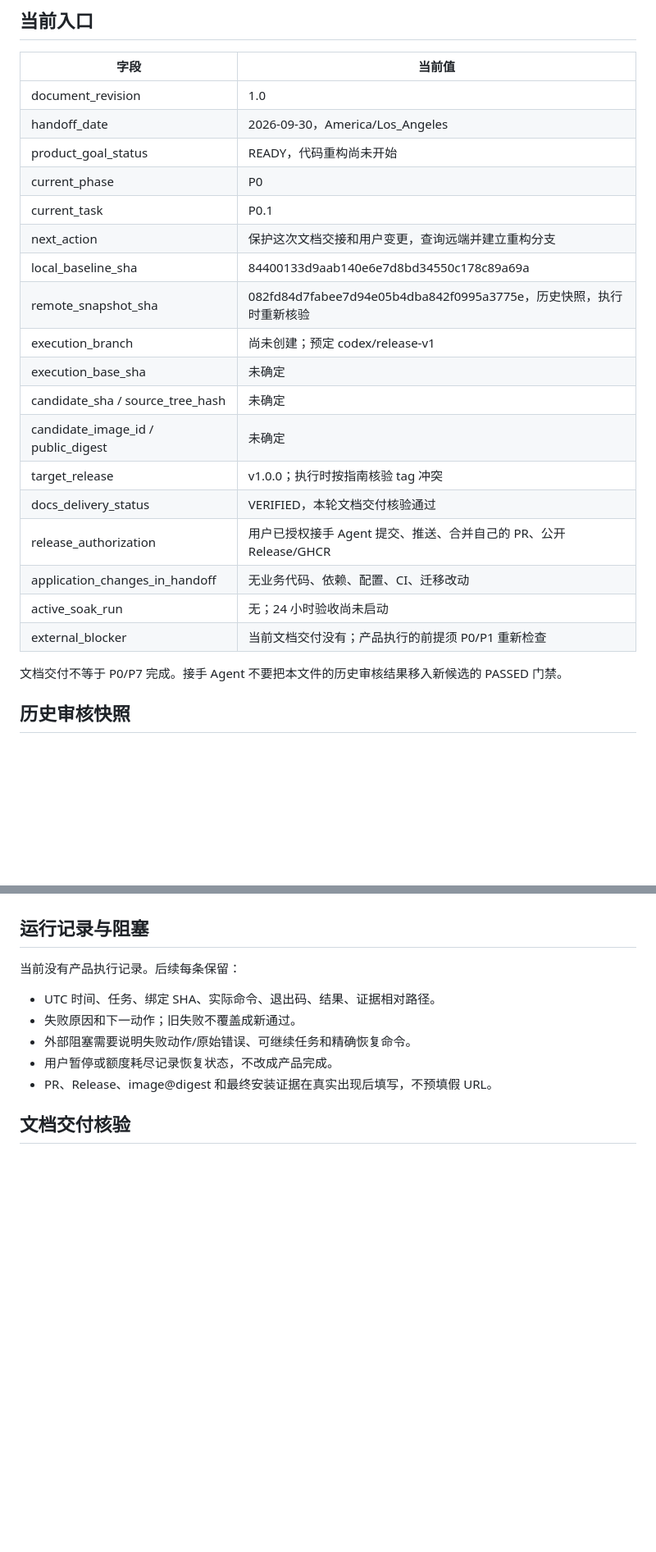
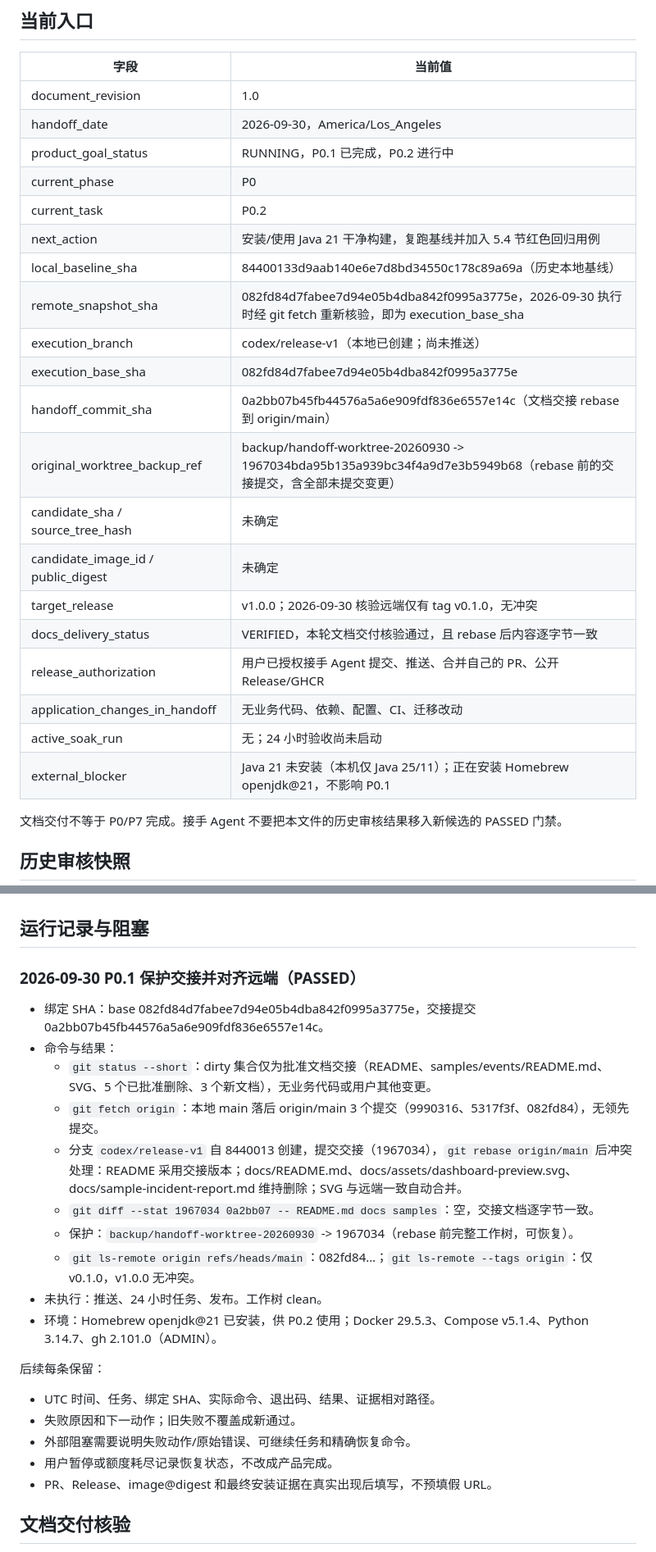
Before and after one commit to JeremyL691/DriftWatch-Tower, a Markdown page: docs/EXECUTION_STATE.md, 2 parts joined by grey strips. Shown at 82% size. Drawn GitHub-style; blank space fills up the shorter version.

Commit message:
docs(state): record P0.1 handoff alignment as passed

```diff
--- a/docs/EXECUTION_STATE.md
+++ b/docs/EXECUTION_STATE.md
@@ -8,22 +8,24 @@
 |---|---|
 | document_revision | 1.0 |
 | handoff_date | 2026-09-30，America/Los_Angeles |
-| product_goal_status | READY，代码重构尚未开始 |
+| product_goal_status | RUNNING，P0.1 已完成，P0.2 进行中 |
 | current_phase | P0 |
-| current_task | P0.1 |
-| next_action | 保护这次文档交接和用户变更，查询远端并建立重构分支 |
-| local_baseline_sha | 84400133d9aab140e6e7d8bd34550c178c89a69a |
-| remote_snapshot_sha | 082fd84d7fabee7d94e05b4dba842f0995a3775e，历史快照，执行时重新核验 |
-| execution_branch | 尚未创建；预定 codex/release-v1 |
-| execution_base_sha | 未确定 |
+| current_task | P0.2 |
+| next_action | 安装/使用 Java 21 干净构建，复跑基线并加入 5.4 节红色回归用例 |
+| local_baseline_sha | 84400133d9aab140e6e7d8bd34550c178c89a69a（历史本地基线） |
+| remote_snapshot_sha | 082fd84d7fabee7d94e05b4dba842f0995a3775e，2026-09-30 执行时经 git fetch 重新核验，即为 execution_base_sha |
+| execution_branch | codex/release-v1（本地已创建；尚未推送） |
+| execution_base_sha | 082fd84d7fabee7d94e05b4dba842f0995a3775e |
+| handoff_commit_sha | 0a2bb07b45fb44576a5a6e909fdf836e6557e14c（文档交接 rebase 到 origin/main） |
+| original_worktree_backup_ref | backup/handoff-worktree-20260930 -> 1967034bda95b135a939bc34f4a9d7e3b5949b68（rebase 前的交接提交，含全部未提交变更） |
 | candidate_sha / source_tree_hash | 未确定 |
 | candidate_image_id / public_digest | 未确定 |
-| target_release | v1.0.0；执行时按指南核验 tag 冲突 |
-| docs_delivery_status | VERIFIED，本轮文档交付核验通过 |
+| target_release | v1.0.0；2026-09-30 核验远端仅有 tag v0.1.0，无冲突 |
+| docs_delivery_status | VERIFIED，本轮文档交付核验通过，且 rebase 后内容逐字节一致 |
 | release_authorization | 用户已授权接手 Agent 提交、推送、合并自己的 PR、公开 Release/GHCR |
 | application_changes_in_handoff | 无业务代码、依赖、配置、CI、迁移改动 |
 | active_soak_run | 无；24 小时验收尚未启动 |
-| external_blocker | 当前文档交付没有；产品执行的前提须 P0/P1 重新检查 |
+| external_blocker | Java 21 未安装（本机仅 Java 25/11）；正在安装 Homebrew openjdk@21，不影响 P0.1 |
 
 文档交付不等于 P0/P7 完成。接手 Agent 不要把本文件的历史审核结果移入新候选的 PASSED 门禁。
 
@@ -117,7 +119,20 @@ NOT_RUN不是PASSED。EXPECTED_FAILURE仅允许G01旧版本的已知回归；修
 
 ## 运行记录与阻塞
 
-当前没有产品执行记录。后续每条保留：
+### 2026-09-30 P0.1 保护交接并对齐远端（PASSED）
+
+- 绑定 SHA：base 082fd84d7fabee7d94e05b4dba842f0995a3775e，交接提交 0a2bb07b45fb44576a5a6e909fdf836e6557e14c。
+- 命令与结果：
+  - `git status --short`：dirty 集合仅为批准文档交接（README、samples/events/README.md、SVG、5 个已批准删除、3 个新文档），无业务代码或用户其他变更。
+  - `git fetch origin`：本地 main 落后 origin/main 3 个提交（9990316、5317f3f、082fd84），无领先提交。
+  - 分支 `codex/release-v1` 自 8440013 创建，提交交接（1967034），`git rebase origin/main` 后冲突处理：README 采用交接版本；docs/README.md、docs/assets/dashboard-preview.svg、docs/sample-incident-report.md 维持删除；SVG 与远端一致自动合并。
+  - `git diff --stat 1967034 0a2bb07 -- README.md docs samples`：空，交接文档逐字节一致。
+  - 保护：`backup/handoff-worktree-20260930` -> 1967034（rebase 前完整工作树，可恢复）。
+  - `git ls-remote origin refs/heads/main`：082fd84…；`git ls-remote --tags origin`：仅 v0.1.0，v1.0.0 无冲突。
+- 未执行：推送、24 小时任务、发布。工作树 clean。
+- 环境：Homebrew openjdk@21 已安装，供 P0.2 使用；Docker 29.5.3、Compose v5.1.4、Python 3.14.7、gh 2.101.0（ADMIN）。
+
+后续每条保留：
 
 - UTC 时间、任务、绑定 SHA、实际命令、退出码、结果、证据相对路径。
 - 失败原因和下一动作；旧失败不覆盖成新通过。
```
Also changed, not shown: other parts of docs/EXECUTION_STATE.md (+2 -2 lines).
